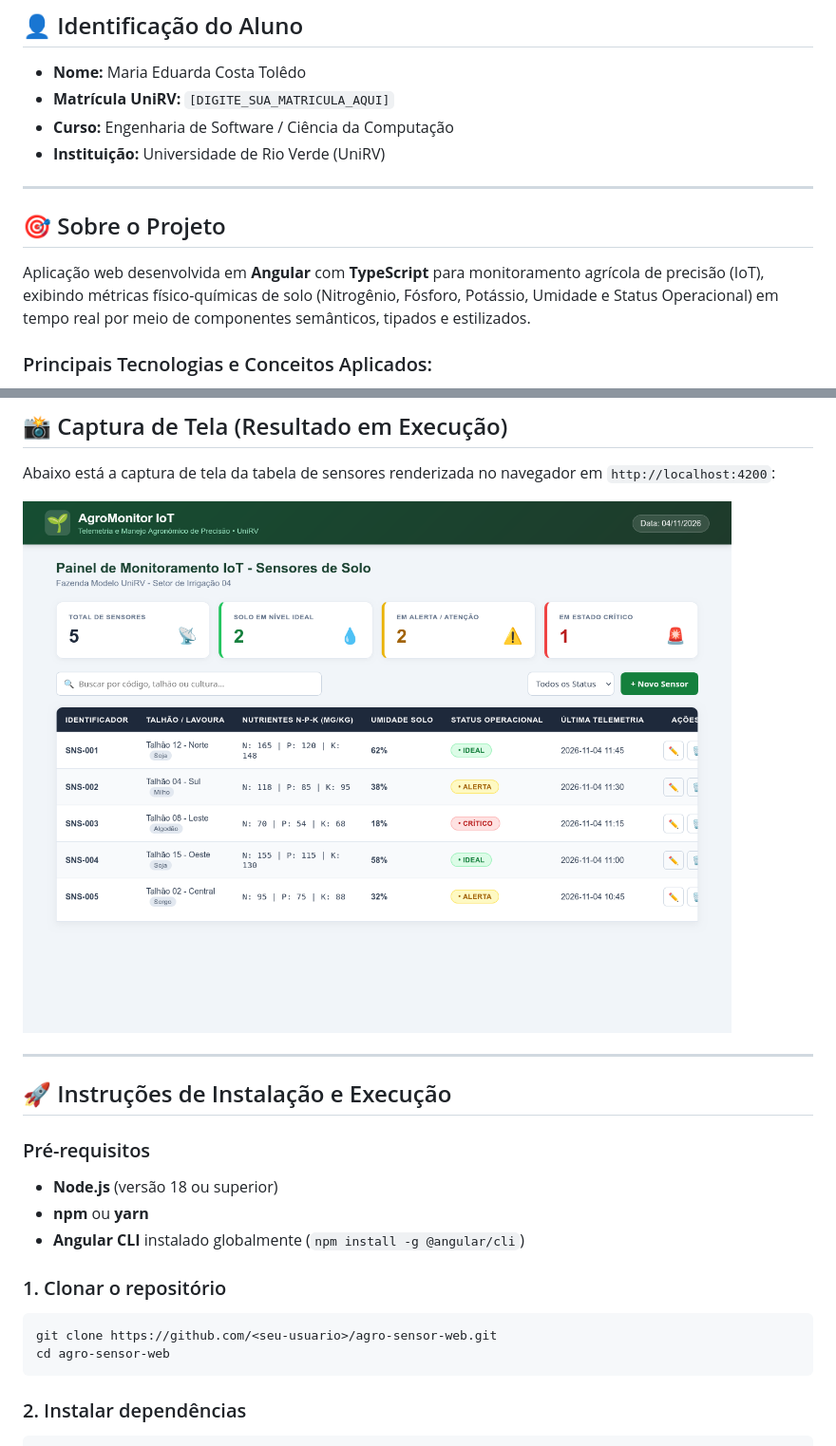
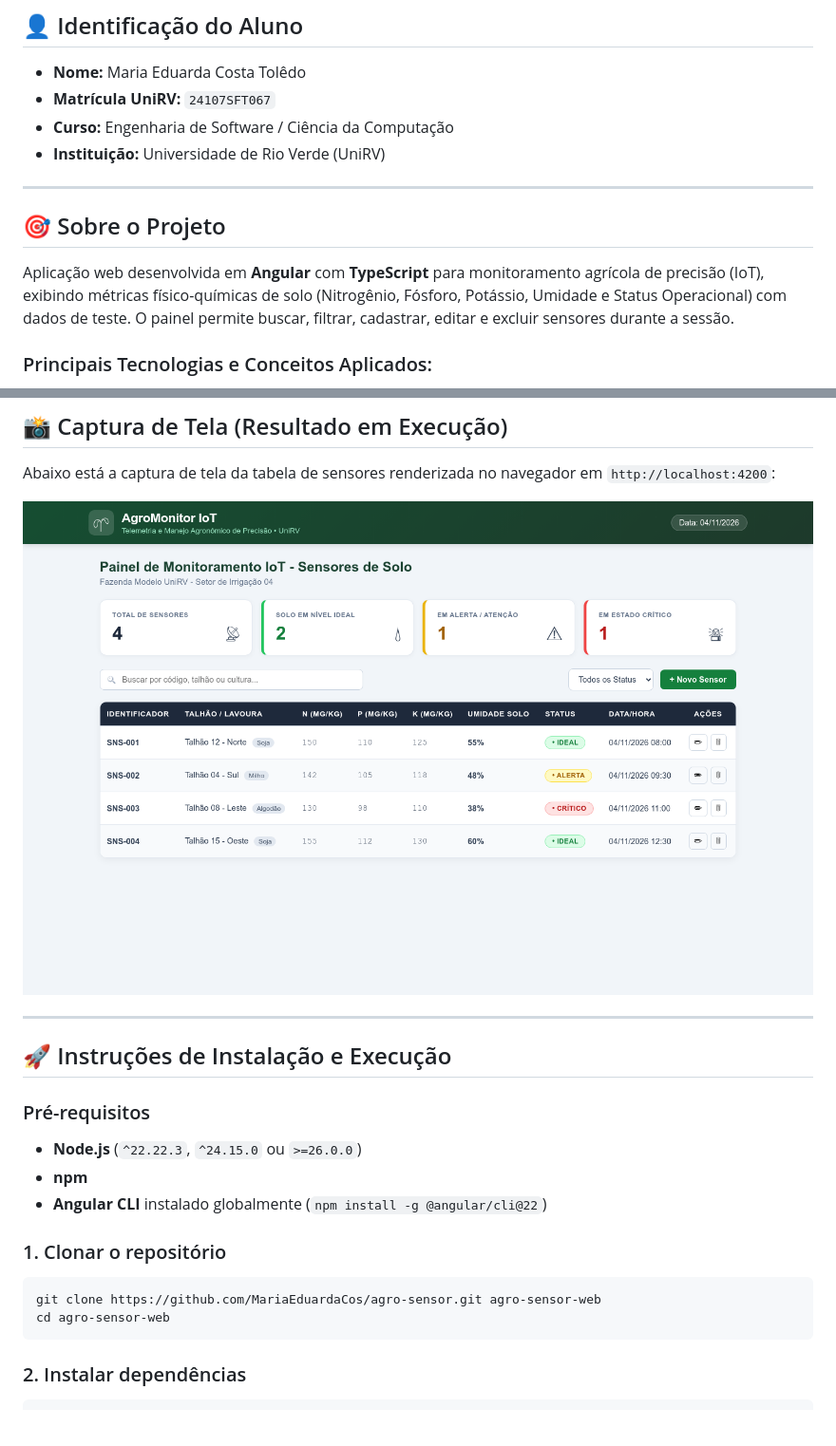
Before and after one commit to MariaEduardaCos/agro-sensor-web, a Markdown page: README.md, 2 parts joined by grey strips. Shown at 95% size. GitHub-like rendering; pictures changed too: docs/screenshot.png; blank space fills up the shorter version.

````diff
--- a/README.md
+++ b/README.md
@@ -7,7 +7,7 @@ Projeto desenvolvido para a disciplina de **Prática de Laboratório — Desenvo
 ## 👤 Identificação do Aluno
 
 * **Nome:** Maria Eduarda Costa Tolêdo
-* **Matrícula UniRV:** `[DIGITE_SUA_MATRICULA_AQUI]`
+* **Matrícula UniRV:** `24107SFT067`
 * **Curso:** Engenharia de Software / Ciência da Computação
 * **Instituição:** Universidade de Rio Verde (UniRV)
 
@@ -15,7 +15,7 @@ Projeto desenvolvido para a disciplina de **Prática de Laboratório — Desenvo
 
 ## 🎯 Sobre o Projeto
 
-Aplicação web desenvolvida em **Angular** com **TypeScript** para monitoramento agrícola de precisão (IoT), exibindo métricas físico-químicas de solo (Nitrogênio, Fósforo, Potássio, Umidade e Status Operacional) em tempo real por meio de componentes semânticos, tipados e estilizados.
+Aplicação web desenvolvida em **Angular** com **TypeScript** para monitoramento agrícola de precisão (IoT), exibindo métricas físico-químicas de solo (Nitrogênio, Fósforo, Potássio, Umidade e Status Operacional) com dados de teste. O painel permite buscar, filtrar, cadastrar, editar e excluir sensores durante a sessão.
 
 ### Principais Tecnologias e Conceitos Aplicados:
 * **SPA (Single Page Application)** com Angular moderno;
@@ -38,13 +38,13 @@ Abaixo está a captura de tela da tabela de sensores renderizada no navegador em
 ## 🚀 Instruções de Instalação e Execução
 
 ### Pré-requisitos
-* **Node.js** (versão 18 ou superior)
-* **npm** ou **yarn**
-* **Angular CLI** instalado globalmente (`npm install -g @angular/cli`)
+* **Node.js** (`^22.22.3`, `^24.15.0` ou `>=26.0.0`)
+* **npm**
+* **Angular CLI** instalado globalmente (`npm install -g @angular/cli@22`)
 
 ### 1. Clonar o repositório
 ```bash
-git clone https://github.com/<seu-usuario>/agro-sensor-web.git
+git clone https://github.com/MariaEduardaCos/agro-sensor.git agro-sensor-web
 cd agro-sensor-web
 ```
 
````
Also changed, not shown: 5 other files.
